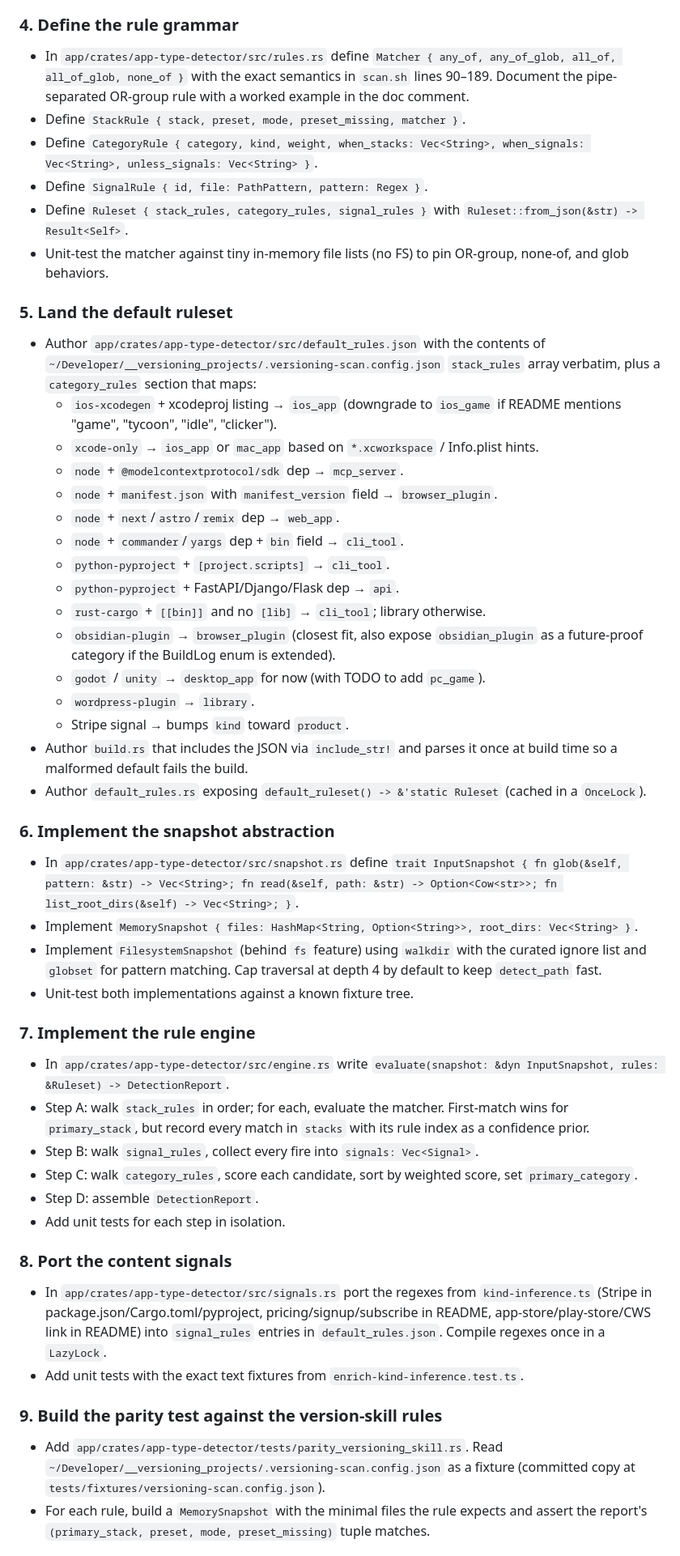
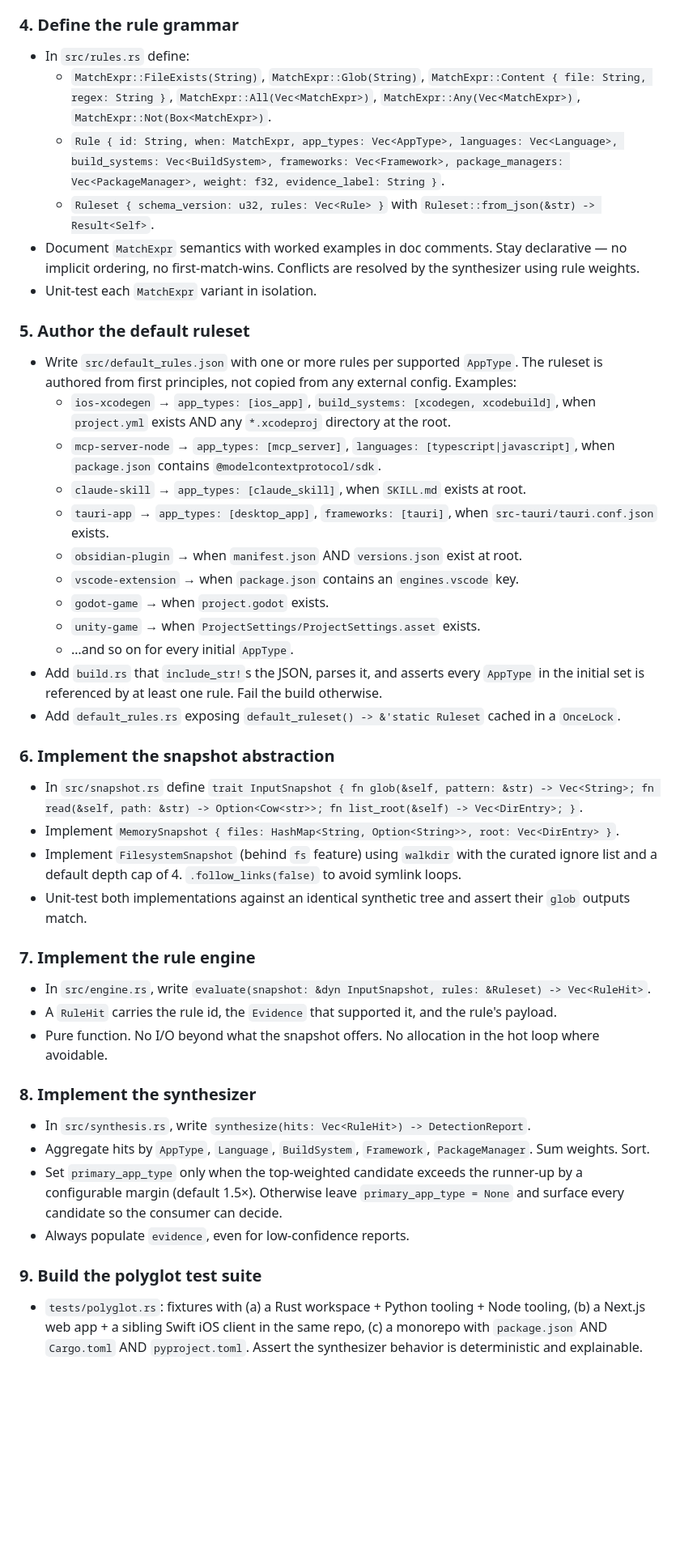
Before and after one commit to seannam/app-type-detector, a Markdown page: specs/0000-extract-app-type-detector-library.md, the part around one of its changes. Shown at 81% size. GitHub-like rendering; blank space fills up the shorter version.

Commit message:
docs(specs): generalize 0000 spec, decouple from consumer-specific tools

```diff
--- a/specs/0000-extract-app-type-detector-library.md
+++ b/specs/0000-extract-app-type-detector-library.md
@@ -232,55 +206,49 @@ IMPORTANT: Execute every step in order, top to bottom.
 
 ### 4. Define the rule grammar
 
-- In `app/crates/app-type-detector/src/rules.rs` define `Matcher { any_of, any_of_glob, all_of, all_of_glob, none_of }` with the exact semantics in `scan.sh` lines 90–189. Document the pipe-separated OR-group rule with a worked example in the doc comment.
-- Define `StackRule { stack, preset, mode, preset_missing, matcher }`.
-- Define `CategoryRule { category, kind, weight, when_stacks: Vec<String>, when_signals: Vec<String>, unless_signals: Vec<String> }`.
-- Define `SignalRule { id, file: PathPattern, pattern: Regex }`.
-- Define `Ruleset { stack_rules, category_rules, signal_rules }` with `Ruleset::from_json(&str) -> Result<Self>`.
-- Unit-test the matcher against tiny in-memory file lists (no FS) to pin OR-group, none-of, and glob behaviors.
+- In `src/rules.rs` define:
+  - `MatchExpr::FileExists(String)`, `MatchExpr::Glob(String)`, `MatchExpr::Content { file: String, regex: String }`, `MatchExpr::All(Vec<MatchExpr>)`, `MatchExpr::Any(Vec<MatchExpr>)`, `MatchExpr::Not(Box<MatchExpr>)`.
+  - `Rule { id: String, when: MatchExpr, app_types: Vec<AppType>, languages: Vec<Language>, build_systems: Vec<BuildSystem>, frameworks: Vec<Framework>, package_managers: Vec<PackageManager>, weight: f32, evidence_label: String }`.
+  - `Ruleset { schema_version: u32, rules: Vec<Rule> }` with `Ruleset::from_json(&str) -> Result<Self>`.
+- Document `MatchExpr` semantics with worked examples in doc comments. Stay declarative — no implicit ordering, no first-match-wins. Conflicts are resolved by the synthesizer using rule weights.
+- Unit-test each `MatchExpr` variant in isolation.
 
-### 5. Land the default ruleset
+### 5. Author the default ruleset
 
-- Author `app/crates/app-type-detector/src/default_rules.json` with the contents of `~/Developer/__versioning_projects/.versioning-scan.config.json` `stack_rules` array verbatim, plus a `category_rules` section that maps:
-  - `ios-xcodegen` + xcodeproj listing → `ios_app` (downgrade to `ios_game` if README mentions "game", "tycoon", "idle", "clicker").
-  - `xcode-only` → `ios_app` or `mac_app` based on `*.xcworkspace` / Info.plist hints.
-  - `node` + `@modelcontextprotocol/sdk` dep → `mcp_server`.
-  - `node` + `manifest.json` with `manifest_version` field → `browser_plugin`.
-  - `node` + `next`/`astro`/`remix` dep → `web_app`.
-  - `node` + `commander`/`yargs` dep + `bin` field → `cli_tool`.
-  - `python-pyproject` + `[project.scripts]` → `cli_tool`.
-  - `python-pyproject` + FastAPI/Django/Flask dep → `api`.
-  - `rust-cargo` + `[[bin]]` and no `[lib]` → `cli_tool`; library otherwise.
-  - `obsidian-plugin` → `browser_plugin` (closest fit, also expose `obsidian_plugin` as a future-proof category if the BuildLog enum is extended).
-  - `godot` / `unity` → `desktop_app` for now (with TODO to add `pc_game`).
-  - `wordpress-plugin` → `library`.
-  - Stripe signal → bumps `kind` toward `product`.
-- Author `build.rs` that includes the JSON via `include_str!` and parses it once at build time so a malformed default fails the build.
-- Author `default_rules.rs` exposing `default_ruleset() -> &'static Ruleset` (cached in a `OnceLock`).
+- Write `src/default_rules.json` with one or more rules per supported `AppType`. The ruleset is authored from first principles, not copied from any external config. Examples:
+  - `ios-xcodegen` → `app_types: [ios_app]`, `build_systems: [xcodegen, xcodebuild]`, when `project.yml` exists AND any `*.xcodeproj` directory at the root.
+  - `mcp-server-node` → `app_types: [mcp_server]`, `languages: [typescript|javascript]`, when `package.json` contains `@modelcontextprotocol/sdk`.
+  - `claude-skill` → `app_types: [claude_skill]`, when `SKILL.md` exists at root.
+  - `tauri-app` → `app_types: [desktop_app]`, `frameworks: [tauri]`, when `src-tauri/tauri.conf.json` exists.
+  - `obsidian-plugin` → when `manifest.json` AND `versions.json` exist at root.
+  - `vscode-extension` → when `package.json` contains an `engines.vscode` key.
+  - `godot-game` → when `project.godot` exists.
+  - `unity-game` → when `ProjectSettings/ProjectSettings.asset` exists.
+  - …and so on for every initial `AppType`.
+- Add `build.rs` that `include_str!`s the JSON, parses it, and asserts every `AppType` in the initial set is referenced by at least one rule. Fail the build otherwise.
+- Add `default_rules.rs` exposing `default_ruleset() -> &'static Ruleset` cached in a `OnceLock`.
 
 ### 6. Implement the snapshot abstraction
 
-- In `app/crates/app-type-detector/src/snapshot.rs` define `trait InputSnapshot { fn glob(&self, pattern: &str) -> Vec<String>; fn read(&self, path: &str) -> Option<Cow<str>>; fn list_root_dirs(&self) -> Vec<String>; }`.
-- Implement `MemorySnapshot { files: HashMap<String, Option<String>>, root_dirs: Vec<String> }`.
-- Implement `FilesystemSnapshot` (behind `fs` feature) using `walkdir` with the curated ignore list and `globset` for pattern matching. Cap traversal at depth 4 by default to keep `detect_path` fast.
-- Unit-test both implementations against a known fixture tree.
+- In `src/snapshot.rs` define `trait InputSnapshot { fn glob(&self, pattern: &str) -> Vec<String>; fn read(&self, path: &str) -> Option<Cow<str>>; fn list_root(&self) -> Vec<DirEntry>; }`.
+- Implement `MemorySnapshot { files: HashMap<String, Option<String>>, root: Vec<DirEntry> }`.
+- Implement `FilesystemSnapshot` (behind `fs` feature) using `walkdir` with the curated ignore list and a default depth cap of 4. `.follow_links(false)` to avoid symlink loops.
+- Unit-test both implementations against an identical synthetic tree and assert their `glob` outputs match.
 
 ### 7. Implement the rule engine
 
-- In `app/crates/app-type-detector/src/engine.rs` write `evaluate(snapshot: &dyn InputSnapshot, rules: &Ruleset) -> DetectionReport`.
-- Step A: walk `stack_rules` in order; for each, evaluate the matcher. First-match wins for `primary_stack`, but record every match in `stacks` with its rule index as a confidence prior.
-- Step B: walk `signal_rules`, collect every fire into `signals: Vec<Signal>`.
-- Step C: walk `category_rules`, score each candidate, sort by weighted score, set `primary_category`.
-- Step D: assemble `DetectionReport`.
-- Add unit tests for each step in isolation.
+- In `src/engine.rs`, write `evaluate(snapshot: &dyn InputSnapshot, rules: &Ruleset) -> Vec<RuleHit>`.
+- A `RuleHit` carries the rule id, the `Evidence` that supported it, and the rule's payload.
+- Pure function. No I/O beyond what the snapshot offers. No allocation in the hot loop where avoidable.
 
-### 8. Port the content signals
+### 8. Implement the synthesizer
 
-- In `app/crates/app-type-detector/src/signals.rs` port the regexes from `kind-inference.ts` (Stripe in package.json/Cargo.toml/pyproject, pricing/signup/subscribe in README, app-store/play-store/CWS link in README) into `signal_rules` entries in `default_rules.json`. Compile regexes once in a `LazyLock`.
-- Add unit tests with the exact text fixtures from `enrich-kind-inference.test.ts`.
+- In `src/synthesis.rs`, write `synthesize(hits: Vec<RuleHit>) -> DetectionReport`.
+- Aggregate hits by `AppType`, `Language`, `BuildSystem`, `Framework`, `PackageManager`. Sum weights. Sort.
+- Set `primary_app_type` only when the top-weighted candidate exceeds the runner-up by a configurable margin (default 1.5×). Otherwise leave `primary_app_type = None` and surface every candidate so the consumer can decide.
+- Always populate `evidence`, even for low-confidence reports.
 
-### 9. Build the parity test against the version-skill rules
+### 9. Build the polyglot test suite
 
-- Add `app/crates/app-type-detector/tests/parity_versioning_skill.rs`. Read `~/Developer/__versioning_projects/.versioning-scan.config.json` as a fixture (committed copy at `tests/fixtures/versioning-scan.config.json`).
-- For each rule, build a `MemorySnapshot` with the minimal files the rule expects and assert the report's `(primary_stack, preset, mode, preset_missing)` tuple matches.
+- `tests/polyglot.rs`: fixtures with (a) a Rust workspace + Python tooling + Node tooling, (b) a Next.js web app + a sibling Swift iOS client in the same repo, (c) a monorepo with `package.json` AND `Cargo.toml` AND `pyproject.toml`. Assert the synthesizer behavior is deterministic and explainable.
 
```
Also changed, not shown: other parts of specs/0000-extract-app-type-detector-library.md (+187 -211 lines).
